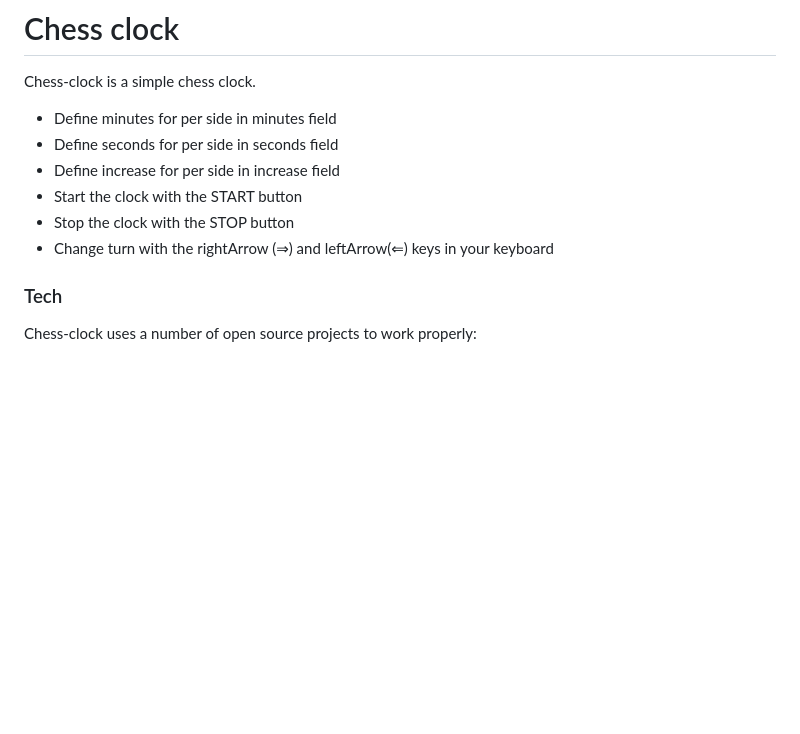
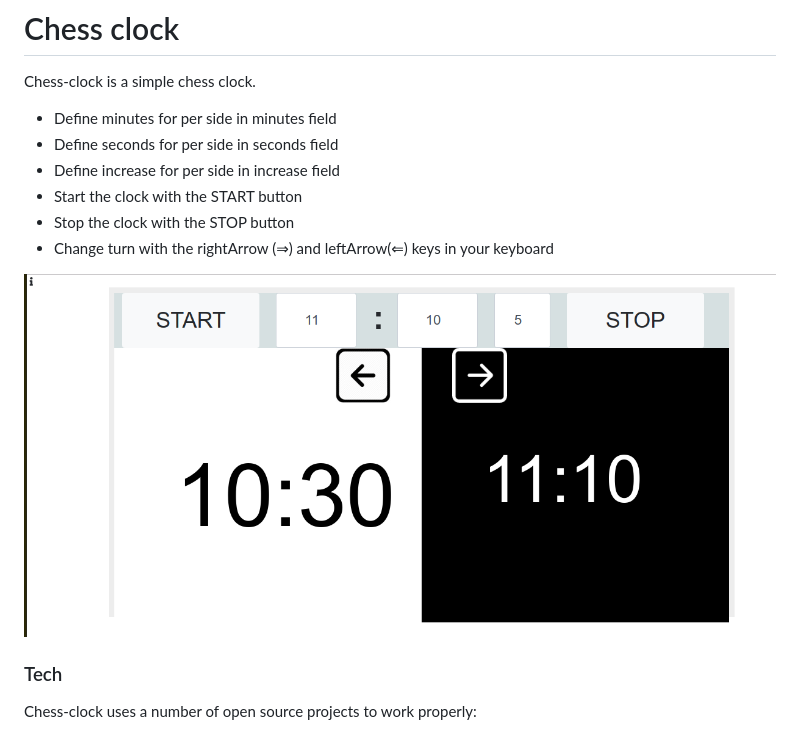
Before and after one commit to MelqonyanG/chess-clock, a Markdown page: README.md, the part around the change. Drawn GitHub-style; pictures changed too: screenshot.png (added); blank space fills up the shorter version.

```diff
--- a/README.md
+++ b/README.md
@@ -8,6 +8,8 @@ Chess-clock is a simple chess clock.
   - Start the clock with the START button
   - Stop the clock with the STOP button
   - Change turn with the rightArrow (&rArr;) and leftArrow(&lArr;) keys in your keyboard
+
+  ![screenshot](/screenshot.png)
 
 
 ### Tech
```
